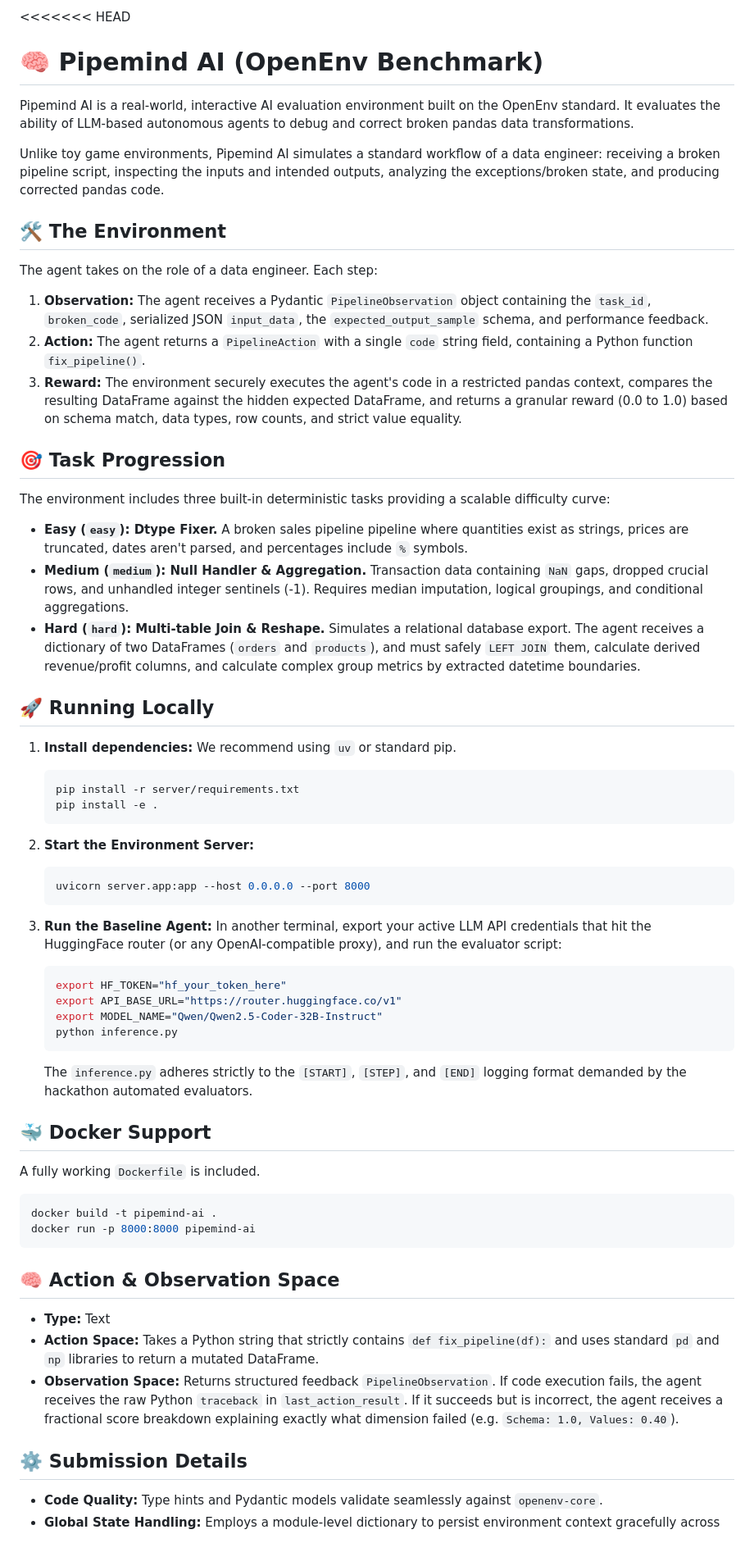
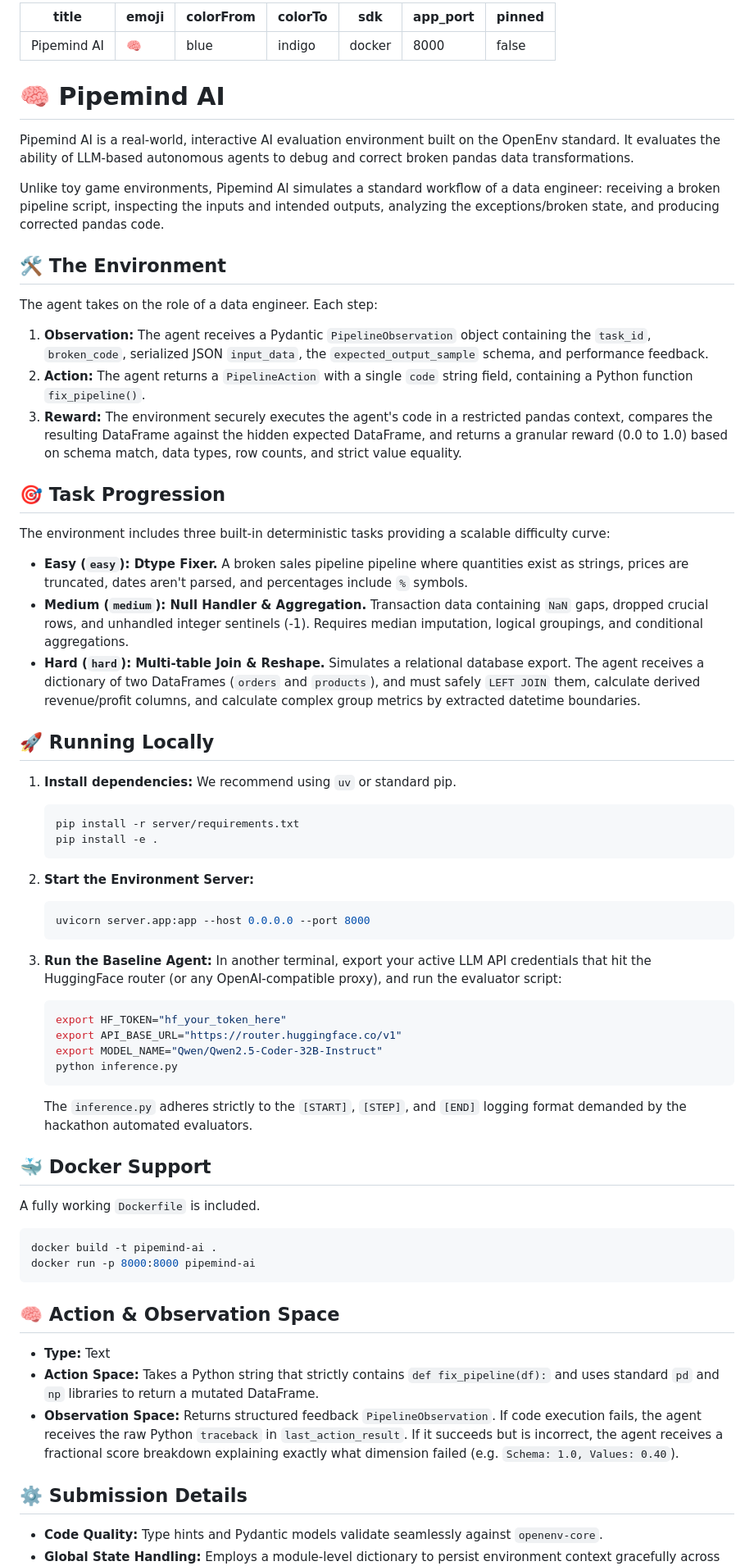
Before and after one commit to dhruvil-codes/pipemind-ai, a Markdown page: README.md, the part around one of its changes. Shown at 82% size. GitHub-like rendering; blank space fills up the shorter version.

Commit message:
Fix Hugging Face Space README config and resolve conflict markers
Co-Authored-By: Oz <oz-agent@warp.dev>

````diff
--- a/README.md
+++ b/README.md
@@ -1,40 +1,54 @@
-<<<<<<< HEAD
-# 🧠 Pipemind AI (OpenEnv Benchmark)
+---
+title: Pipemind AI
+emoji: 🧠
+colorFrom: blue
+colorTo: indigo
+sdk: docker
+app_port: 8000
+pinned: false
+---
+
+# 🧠 Pipemind AI
 
 Pipemind AI is a real-world, interactive AI evaluation environment built on the OpenEnv standard. It evaluates the ability of LLM-based autonomous agents to debug and correct broken pandas data transformations.
 
 Unlike toy game environments, Pipemind AI simulates a standard workflow of a data engineer: receiving a broken pipeline script, inspecting the inputs and intended outputs, analyzing the exceptions/broken state, and producing corrected pandas code.
 
+## 🛠️ The Environment
 
-## 🛠️ The Environment
 The agent takes on the role of a data engineer. Each step:
+
 1.  **Observation:** The agent receives a Pydantic `PipelineObservation` object containing the `task_id`, `broken_code`, serialized JSON `input_data`, the `expected_output_sample` schema, and performance feedback.
 2.  **Action:** The agent returns a `PipelineAction` with a single `code` string field, containing a Python function `fix_pipeline()`.
 3.  **Reward:** The environment securely executes the agent's code in a restricted pandas context, compares the resulting DataFrame against the hidden expected DataFrame, and returns a granular reward (0.0 to 1.0) based on schema match, data types, row counts, and strict value equality.
 
 ## 🎯 Task Progression
+
 The environment includes three built-in deterministic tasks providing a scalable difficulty curve:
 
-*   **Easy (`easy`): Dtype Fixer.** A broken sales pipeline pipeline where quantities exist as strings, prices are truncated, dates aren't parsed, and percentages include `%` symbols.
-*   **Medium (`medium`): Null Handler & Aggregation.** Transaction data containing `NaN` gaps, dropped crucial rows, and unhandled integer sentinels (-1). Requires median imputation, logical groupings, and conditional aggregations.
-*   **Hard (`hard`): Multi-table Join & Reshape.** Simulates a relational database export. The agent receives a dictionary of two DataFrames (`orders` and `products`), and must safely `LEFT JOIN` them, calculate derived revenue/profit columns, and calculate complex group metrics by extracted datetime boundaries.
+- **Easy (`easy`): Dtype Fixer.** A broken sales pipeline pipeline where quantities exist as strings, prices are truncated, dates aren't parsed, and percentages include `%` symbols.
+- **Medium (`medium`): Null Handler & Aggregation.** Transaction data containing `NaN` gaps, dropped crucial rows, and unhandled integer sentinels (-1). Requires median imputation, logical groupings, and conditional aggregations.
+- **Hard (`hard`): Multi-table Join & Reshape.** Simulates a relational database export. The agent receives a dictionary of two DataFrames (`orders` and `products`), and must safely `LEFT JOIN` them, calculate derived revenue/profit columns, and calculate complex group metrics by extracted datetime boundaries.
 
 ## 🚀 Running Locally
 
 1. **Install dependencies:**
    We recommend using `uv` or standard pip.
+
    ```bash
    pip install -r server/requirements.txt
    pip install -e .
    ```
 
 2. **Start the Environment Server:**
+
    ```bash
    uvicorn server.app:app --host 0.0.0.0 --port 8000
    ```
 
 3. **Run the Baseline Agent:**
    In another terminal, export your active LLM API credentials that hit the HuggingFace router (or any OpenAI-compatible proxy), and run the evaluator script:
+
    ```bash
    export HF_TOKEN="hf_your_token_here"
    export API_BASE_URL="https://router.huggingface.co/v1"
@@ -45,17 +59,21 @@ The environment includes three built-in deterministic tasks providing a scalable
    The `inference.py` adheres strictly to the `[START]`, `[STEP]`, and `[END]` logging format demanded by the hackathon automated evaluators.
 
 ## 🐳 Docker Support
+
 A fully working `Dockerfile` is included.
+
 ```bash
 docker build -t pipemind-ai .
 docker run -p 8000:8000 pipemind-ai
 ```
 
 ## 🧠 Action & Observation Space
-*   **Type:** Text
-*   **Action Space:** Takes a Python string that strictly contains `def fix_pipeline(df):` and uses standard `pd` and `np` libraries to return a mutated DataFrame.
-*   **Observation Space:** Returns structured feedback `PipelineObservation`. If code execution fails, the agent receives the raw Python `traceback` in `last_action_result`. If it succeeds but is incorrect, the agent receives a fractional score breakdown explaining exactly what dimension failed (e.g. `Schema: 1.0, Values: 0.40`).
+
+- **Type:** Text
+- **Action Space:** Takes a Python string that strictly contains `def fix_pipeline(df):` and uses standard `pd` and `np` libraries to return a mutated DataFrame.
+- **Observation Space:** Returns structured feedback `PipelineObservation`. If code execution fails, the agent receives the raw Python `traceback` in `last_action_result`. If it succeeds but is incorrect, the agent receives a fractional score breakdown explaining exactly what dimension failed (e.g. `Schema: 1.0, Values: 0.40`).
 
 ## ⚙️ Submission Details
+
 - **Code Quality:** Type hints and Pydantic models validate seamlessly against `openenv-core`.
 - **Global State Handling:** Employs a module-level dictionary to persist environment context gracefully across FastAPIs' distinct `/reset` and `/step` HTTP lifecycle.
````
Also changed, not shown: other parts of README.md (+0 -14 lines).
